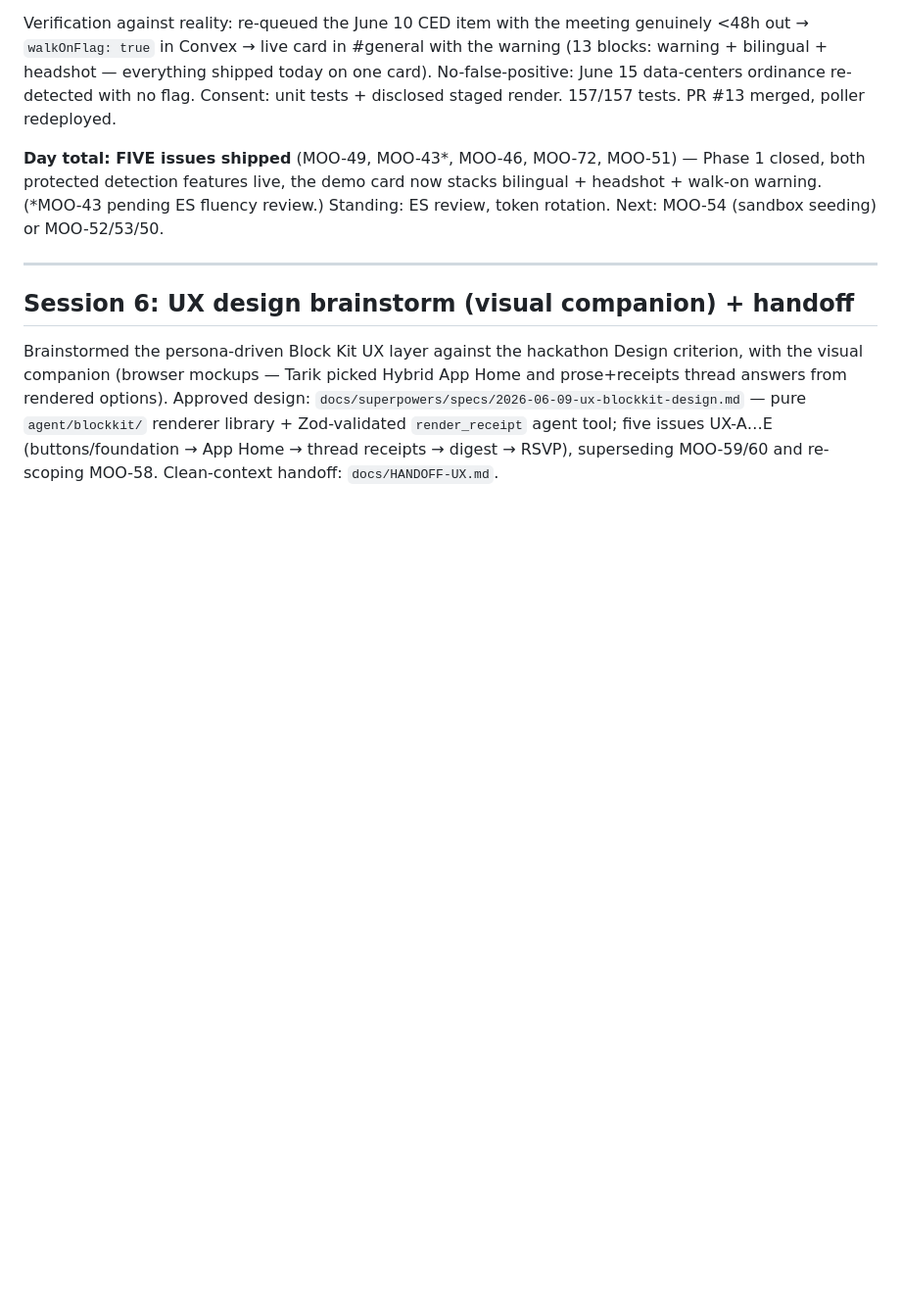
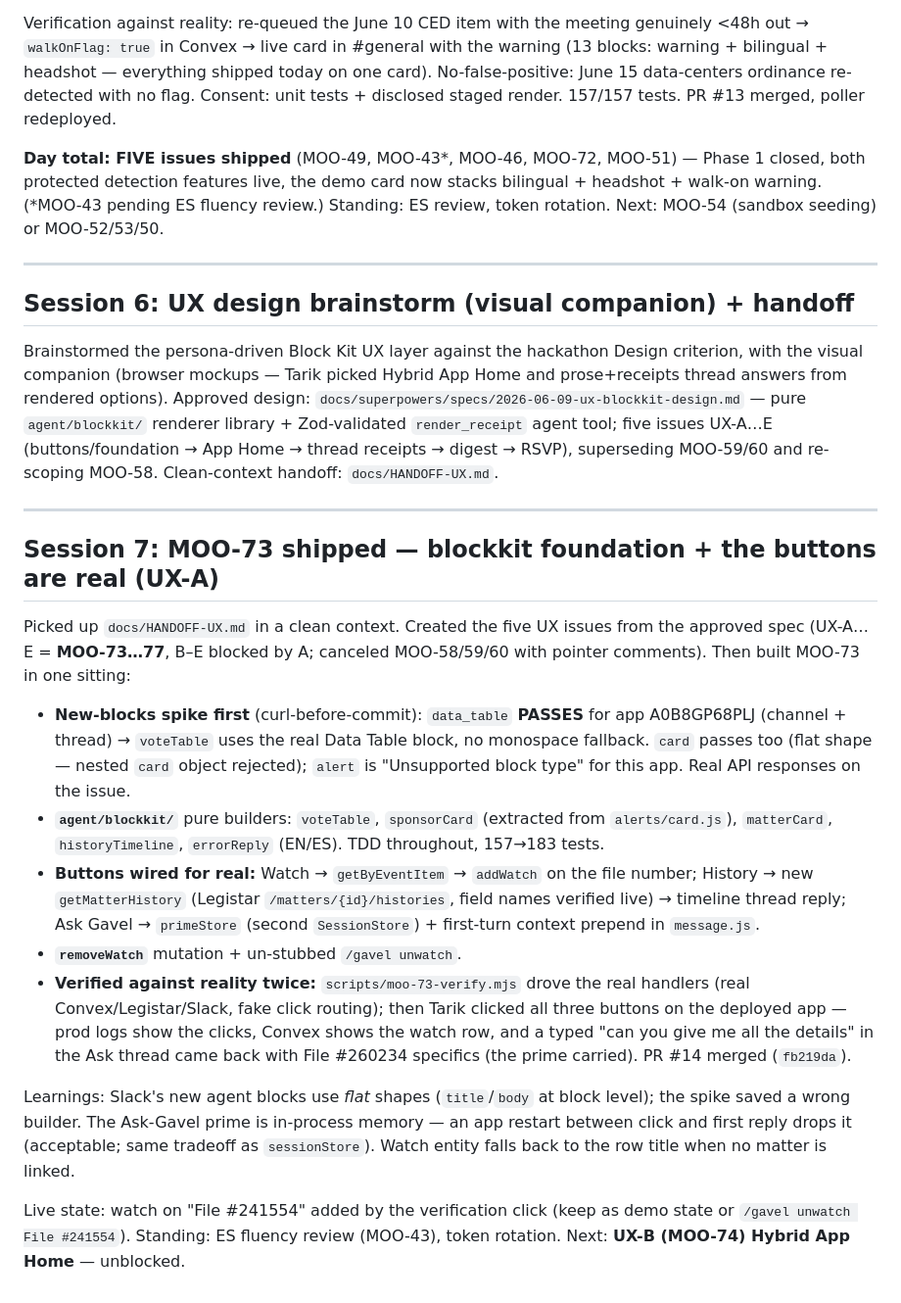
Before and after one commit to tmoody1973/gavel-slack-agent, a Markdown page: journal/2026-06-09.md, the part around the change. Shown at 98% size. Rendered like a GitHub page; blank space fills up the shorter version.

Commit message:
docs: journal session 7 — MOO-73 blockkit foundation + wired buttons shipped

```diff
--- a/journal/2026-06-09.md
+++ b/journal/2026-06-09.md
@@ -210,3 +210,38 @@ and prose+receipts thread answers from rendered options). Approved design:
 renderer library + Zod-validated `render_receipt` agent tool; five issues UX-A…E
 (buttons/foundation → App Home → thread receipts → digest → RSVP), superseding
 MOO-59/60 and re-scoping MOO-58. Clean-context handoff: `docs/HANDOFF-UX.md`.
+
+---
+
+## Session 7: MOO-73 shipped — blockkit foundation + the buttons are real (UX-A)
+
+Picked up `docs/HANDOFF-UX.md` in a clean context. Created the five UX issues from
+the approved spec (UX-A…E = **MOO-73…77**, B–E blocked by A; canceled MOO-58/59/60
+with pointer comments). Then built MOO-73 in one sitting:
+
+- **New-blocks spike first** (curl-before-commit): `data_table` **PASSES** for app
+  A0B8GP68PLJ (channel + thread) → `voteTable` uses the real Data Table block, no
+  monospace fallback. `card` passes too (flat shape — nested `card` object rejected);
+  `alert` is "Unsupported block type" for this app. Real API responses on the issue.
+- **`agent/blockkit/`** pure builders: `voteTable`, `sponsorCard` (extracted from
+  `alerts/card.js`), `matterCard`, `historyTimeline`, `errorReply` (EN/ES). TDD
+  throughout, 157→183 tests.
+- **Buttons wired for real:** Watch → `getByEventItem` → `addWatch` on the file
+  number; History → new `getMatterHistory` (Legistar `/matters/{id}/histories`,
+  field names verified live) → timeline thread reply; Ask Gavel → `primeStore`
+  (second `SessionStore`) + first-turn context prepend in `message.js`.
+- **`removeWatch`** mutation + un-stubbed `/gavel unwatch`.
+- **Verified against reality twice:** `scripts/moo-73-verify.mjs` drove the real
+  handlers (real Convex/Legistar/Slack, fake click routing); then Tarik clicked all
+  three buttons on the deployed app — prod logs show the clicks, Convex shows the
+  watch row, and a typed "can you give me all the details" in the Ask thread came
+  back with File #260234 specifics (the prime carried). PR #14 merged (`fb219da`).
+
+Learnings: Slack's new agent blocks use *flat* shapes (`title`/`body` at block
+level); the spike saved a wrong builder. The Ask-Gavel prime is in-process memory —
+an app restart between click and first reply drops it (acceptable; same tradeoff as
+`sessionStore`). Watch entity falls back to the row title when no matter is linked.
+
+Live state: watch on "File #241554" added by the verification click (keep as demo
+state or `/gavel unwatch File #241554`). Standing: ES fluency review (MOO-43),
+token rotation. Next: **UX-B (MOO-74) Hybrid App Home** — unblocked.
```
